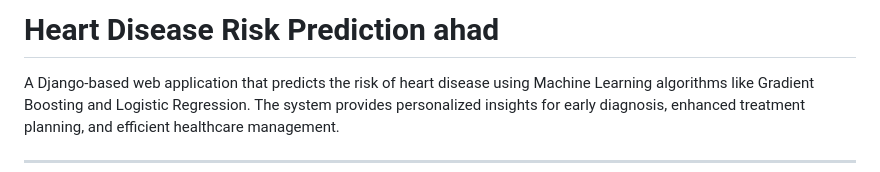
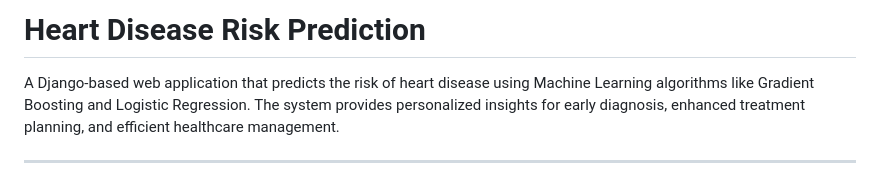
Before and after one commit to zafranhaider/RiskBeat-Heart-Disease-Prediction-System, a Markdown page: README.md, the part around the change. GitHub-like rendering.

```diff
--- a/README.md
+++ b/README.md
@@ -1,4 +1,4 @@
-# Heart Disease Risk Prediction ahad
+# Heart Disease Risk Prediction
 A Django-based web application that predicts the risk of heart disease using Machine Learning algorithms like Gradient Boosting and Logistic Regression. The system provides personalized insights for early diagnosis, enhanced treatment planning, and efficient healthcare management.
 
 ---
```
